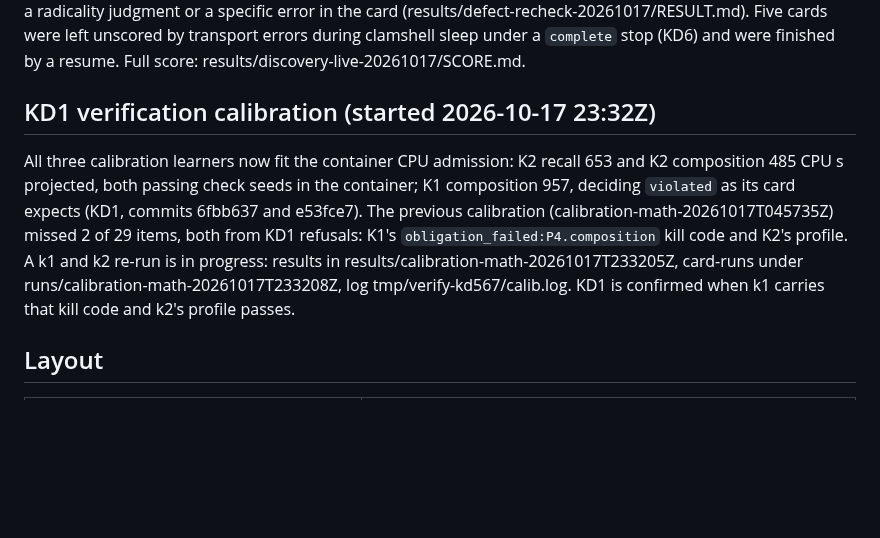
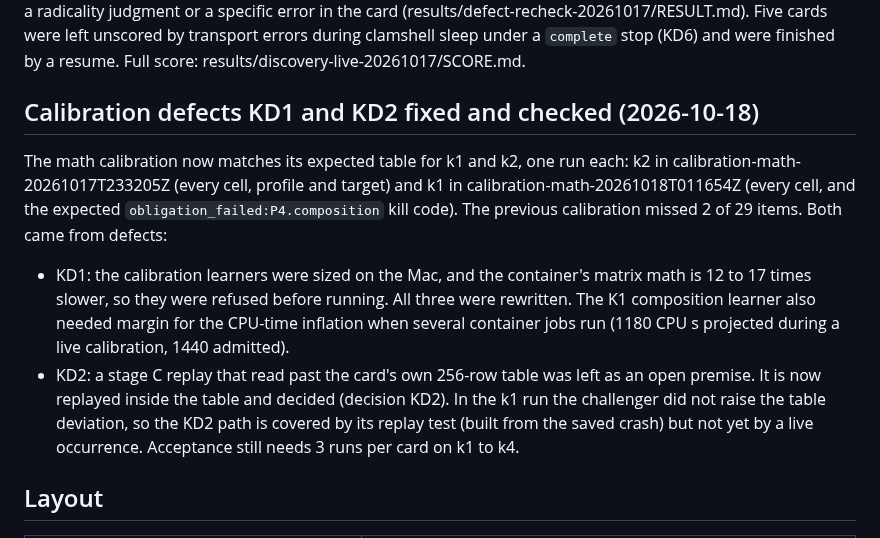
Before and after one commit to acoliver/bigbrane, a Markdown page: STATUS.md, the part around the change. Drawn GitHub-style; blank space fills up the shorter version.

```diff
--- a/STATUS.md
+++ b/STATUS.md
@@ -70,10 +70,12 @@ The laptop lid was closed at 08:51Z. On AC power with no external display, macOS
 
 No idea survived: 0 of 28 cards that left R passed S2, so nothing reached the math checks or the bench. The run finished cleanly (40 cards, every kill coded, no budget kills, hashes intact, 18 new archive cells), but failed the radicality targets: 0% S2 pass (target 40%) and a 78% repeat rate (target 30%). Most cards were known mechanisms in new notation. At least 3 kills came from gate defects (KD4 and KD7) and 3 more are suspect (KD5); all 11 affected cards were re-checked on the fixed code and none passed, each now dying on a reduction, a radicality judgment or a specific error in the card (results/defect-recheck-20261017/RESULT.md). Five cards were left unscored by transport errors during clamshell sleep under a `complete` stop (KD6) and were finished by a resume. Full score: results/discovery-live-20261017/SCORE.md.
 
-## KD1 verification calibration (started 2026-10-17 23:32Z)
+## Calibration defects KD1 and KD2 fixed and checked (2026-10-18)
 
-All three calibration learners now fit the container CPU admission: K2 recall 653 and K2 composition 485 CPU s projected, both passing check seeds in the container; K1 composition 957, deciding `violated` as its card expects (KD1, commits 6fbb637 and e53fce7). The previous calibration (calibration-math-20261017T045735Z) missed 2 of 29 items, both from KD1 refusals: K1's `obligation_failed:P4.composition` kill code and K2's profile. A k1 and k2 re-run is in progress: results in results/calibration-math-20261017T233205Z, card-runs under runs/calibration-math-20261017T233208Z, log tmp/verify-kd567/calib.log. KD1 is confirmed when k1 carries that kill code and k2's profile passes.
-
+The math calibration now matches its expected table for k1 and k2, one run each: k2 in calibration-math-20261017T233205Z (every cell, profile and target) and k1 in calibration-math-20261018T011654Z (every cell, and the expected `obligation_failed:P4.composition` kill code). The previous calibration missed 2 of 29 items. Both came from defects:
+- KD1: the calibration learners were sized on the Mac, and the container's matrix math is 12 to 17 times slower, so they were refused before running. All three were rewritten. The K1 composition learner also needed margin for the CPU-time inflation when several container jobs run (1180 CPU s projected during a live calibration, 1440 admitted).
+- KD2: a stage C replay that read past the card's own 256-row table was left as an open premise. It is now replayed inside the table and decided (decision KD2).
+In the k1 run the challenger did not raise the table deviation, so the KD2 path is covered by its replay test (built from the saved crash) but not yet by a live occurrence. Acceptance still needs 3 runs per card on k1 to k4.
 ## Layout
 
 | Path | Contents |
```
Also changed, not shown: KNOWN-DEFECTS.md (+1 -1 lines).
